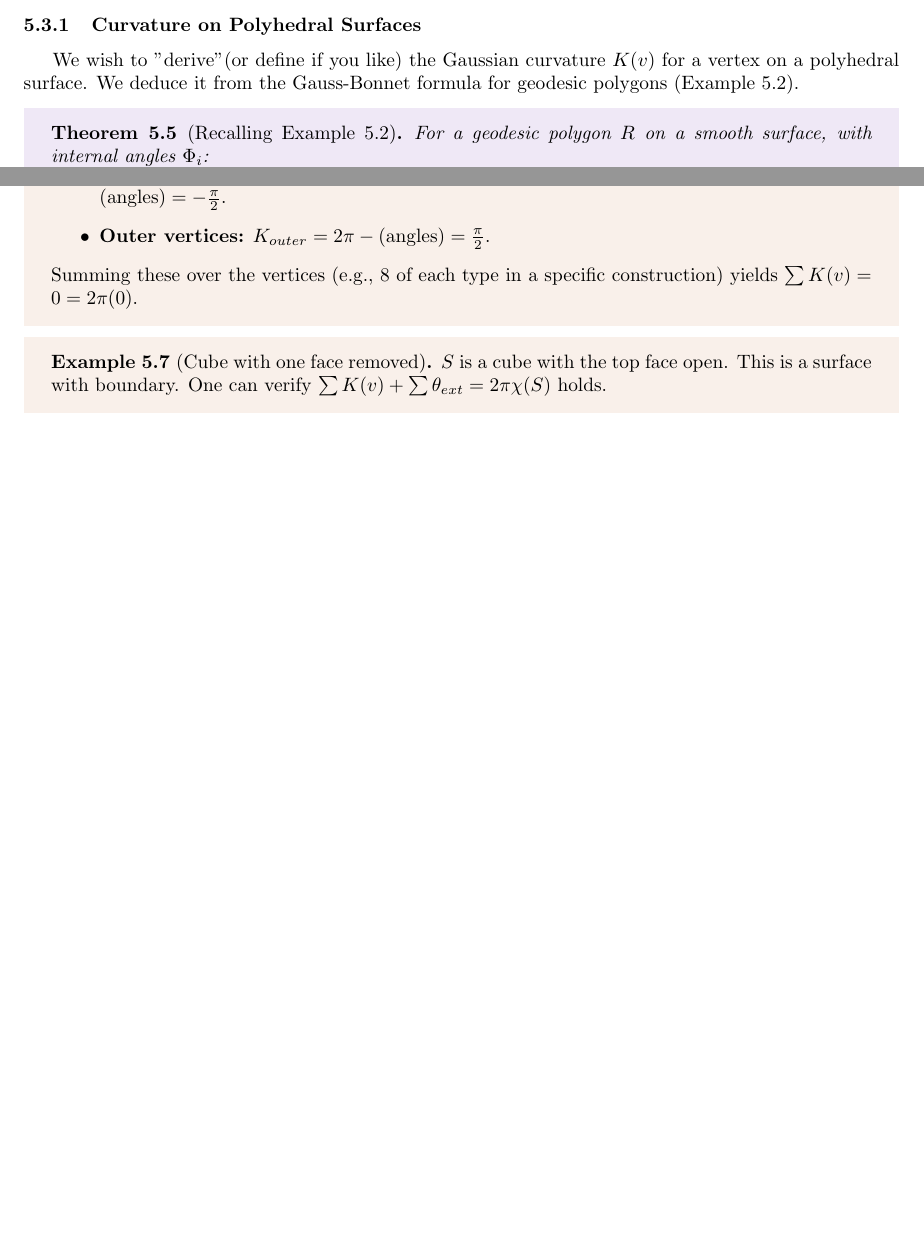
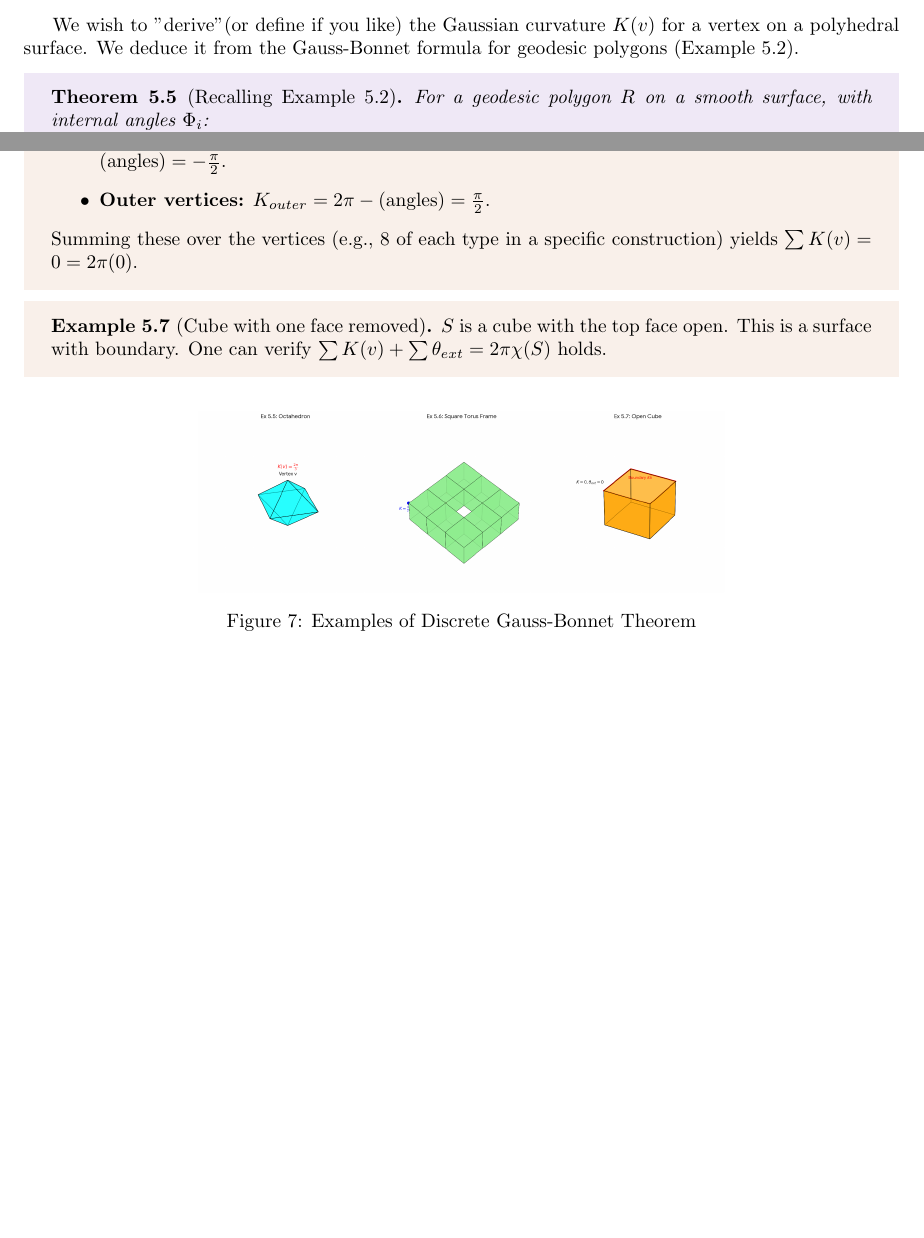
Before and after one commit to colake0301-boop/Curves-and-Surfaces-note, a LaTeX document (MAT4033-note.tex): two parts of pages 48 and 50 of 55, joined at a grey line, cut at the place of the change, the shorter picture padded with empty space. Compiled offline with pdfLaTeX.

Commit message:
add some pictures

```diff
--- a/MAT4033-note.tex
+++ b/MAT4033-note.tex
@@ -2630,8 +2630,6 @@ A \textbf{triangulation} of a surface $S$ is a family $\mathcal{T}$ of triangles
 
 We begin by looking at the topology and curvature of polyhedral surfaces.
 
-\subsubsection{Curvature on Polyhedral Surfaces}
-
 We wish to "derive"(or define if you like) the Gaussian curvature $K(v)$ for a vertex on a polyhedral surface. We deduce it from the Gauss-Bonnet formula for geodesic polygons (Example 5.2).
 
 \begin{theorem}[Recalling Example 5.2]
@@ -2743,6 +2742,14 @@ Thus, consistent with the smooth case, we define/derive the following:
     One can verify $\sum K(v) + \sum \theta_{ext} = 2\pi \chi(S)$ holds.
 \end{example}
 
+\begin{figure}[h!]
+    \centering
+    \includegraphics[width=0.6\textwidth]{discrete Guassian.png}
+    \caption{Examples of Discrete Gauss-Bonnet Theorem}
+\end{figure}
+
+\newpage
+
 \subsection{Global Gauss-Bonnet Theorem}
 
 We now generalize to smooth surfaces with boundary.
```
Also changed, not shown: MAT4033-note.pdf, figures/discrete Guassian.png (added), MAT4033-note.tex (1 more changed lines).
